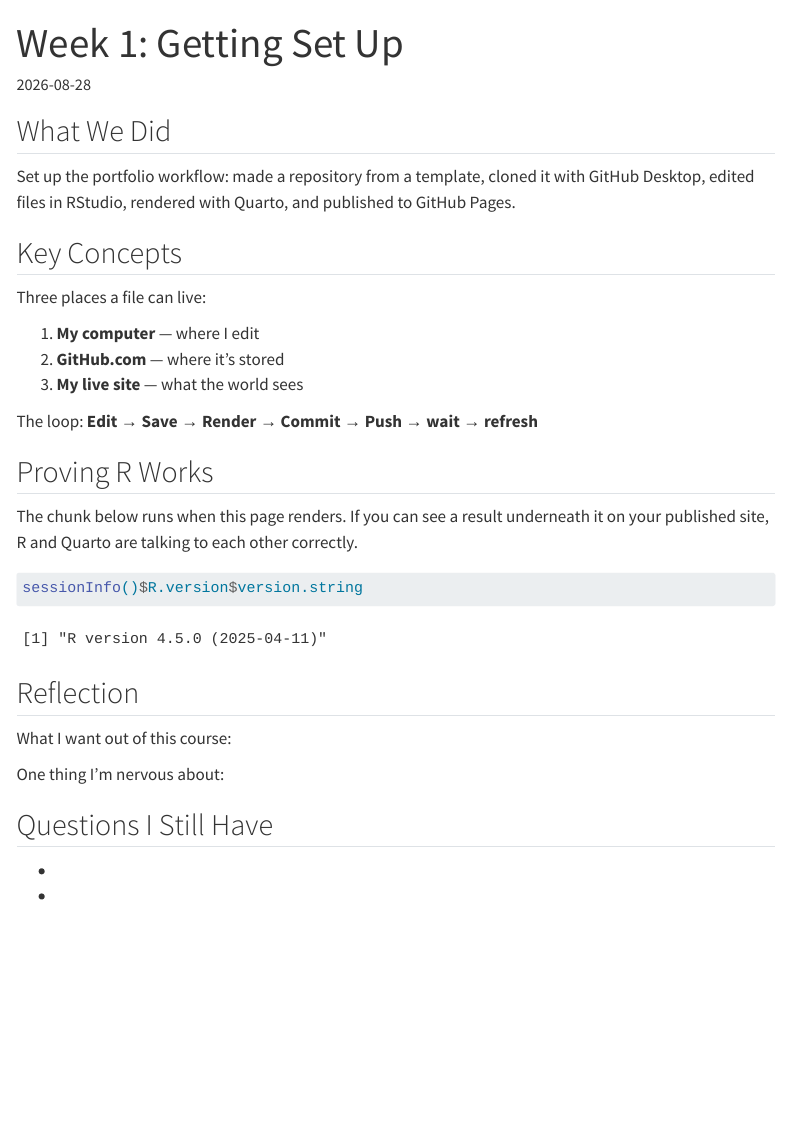
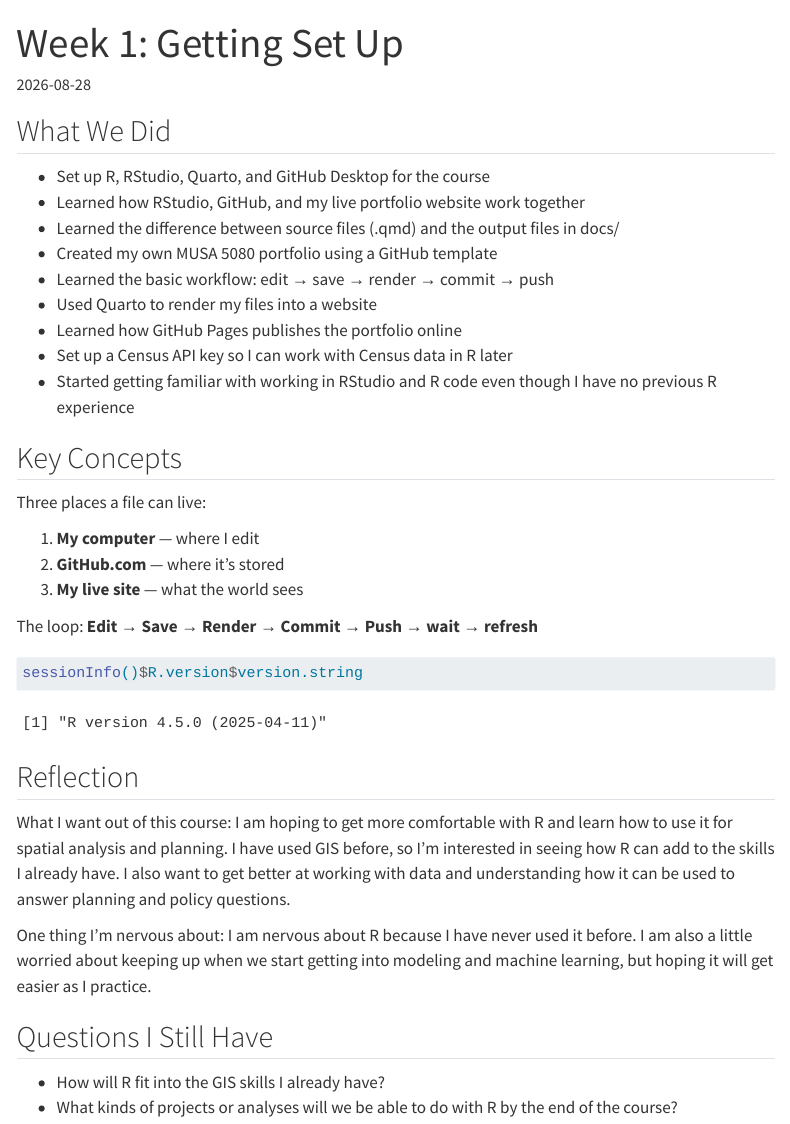
Before and after one commit to nliddico/MUSA-5080-portfolio, a Quarto document (weekly-notes/week-01.qmd): the page in a window 1100 px wide, from its top. Rendered offline with R 4.5, knitr and Pandoc in place of Quarto, with nearby package versions; menus at the side of the page are left out.

Commit message:
New updates with personal info

````diff
--- a/weekly-notes/week-01.qmd
+++ b/weekly-notes/week-01.qmd
@@ -8,9 +8,15 @@ date: 2026-08-28
 
 <!-- CHANGE THIS: replace with your own notes -->
 
-Set up the portfolio workflow: made a repository from a template, cloned it with
-GitHub Desktop, edited files in RStudio, rendered with Quarto, and published to
-GitHub Pages.
+- Set up R, RStudio, Quarto, and GitHub Desktop for the course
+- Learned how RStudio, GitHub, and my live portfolio website work together
+- Learned the difference between source files (.qmd) and the output files in docs/
+- Created my own MUSA 5080 portfolio using a GitHub template
+- Learned the basic workflow: edit → save → render → commit → push
+- Used Quarto to render my files into a website
+- Learned how GitHub Pages publishes the portfolio online
+- Set up a Census API key so I can work with Census data in R later
+- Started getting familiar with working in RStudio and R code even though I have no previous R experience
 
 ## Key Concepts
 
@@ -22,11 +28,6 @@ Three places a file can live:
 
 The loop: **Edit → Save → Render → Commit → Push → wait → refresh**
 
-## Proving R Works
-
-The chunk below runs when this page renders. If you can see a result underneath
-it on your published site, R and Quarto are talking to each other correctly.
-
 ```{r}
 sessionInfo()$R.version$version.string
 ```
@@ -35,11 +36,11 @@ sessionInfo()$R.version$version.string
 
 <!-- CHANGE THIS: 3-4 sentences -->
 
-What I want out of this course:
+What I want out of this course: I am hoping to get more comfortable with R and learn how to use it for spatial analysis and planning. I have used GIS before, so I’m interested in seeing how R can add to the skills I already have. I also want to get better at working with data and understanding how it can be used to answer planning and policy questions.
 
-One thing I'm nervous about:
+One thing I'm nervous about: I am nervous about R because I have never used it before. I am also a little worried about keeping up when we start getting into modeling and machine learning, but hoping it will get easier as I practice.
 
 ## Questions I Still Have
 
--
--
+- How will R fit into the GIS skills I already have?
+- What kinds of projects or analyses will we be able to do with R by the    end of the course?
````
Also changed, not shown: about.qmd (+7 -4 lines), index.qmd (+4 -4 lines), docs/search.json, 7 other files.
